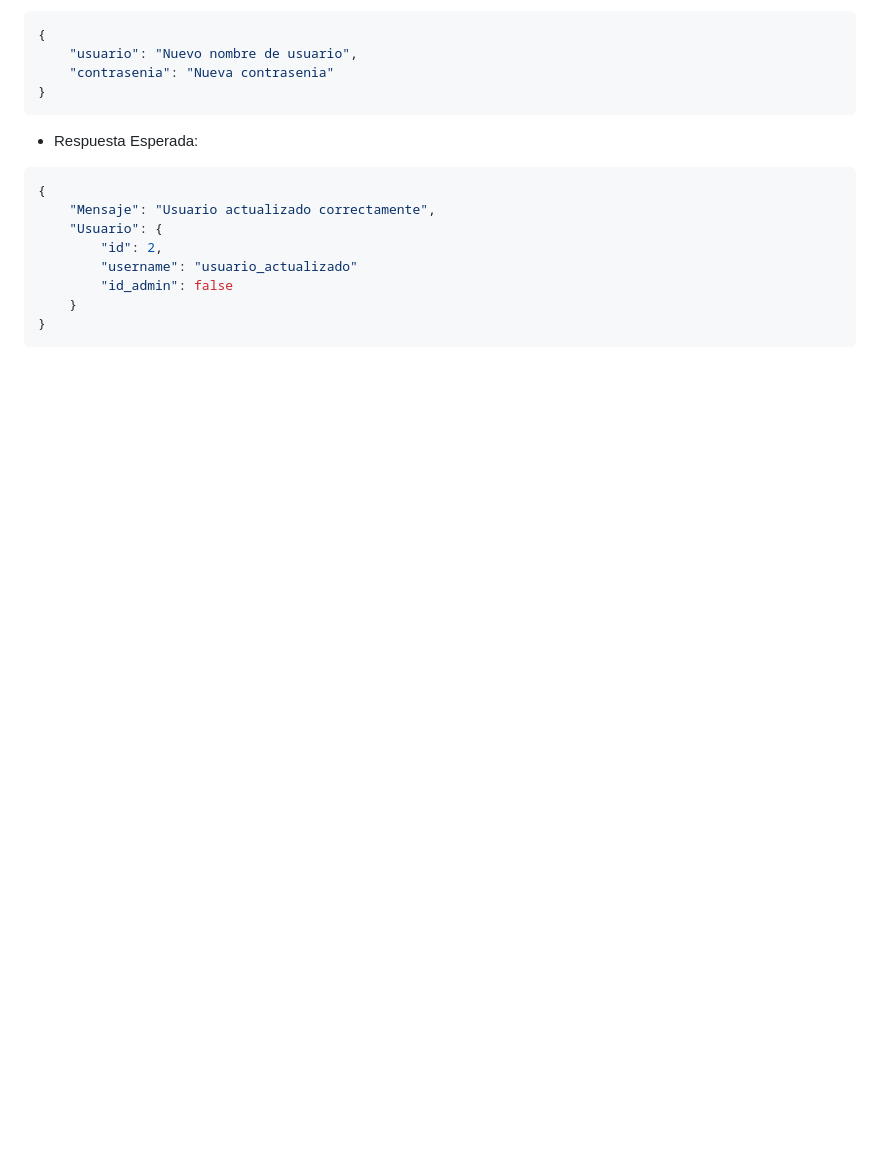
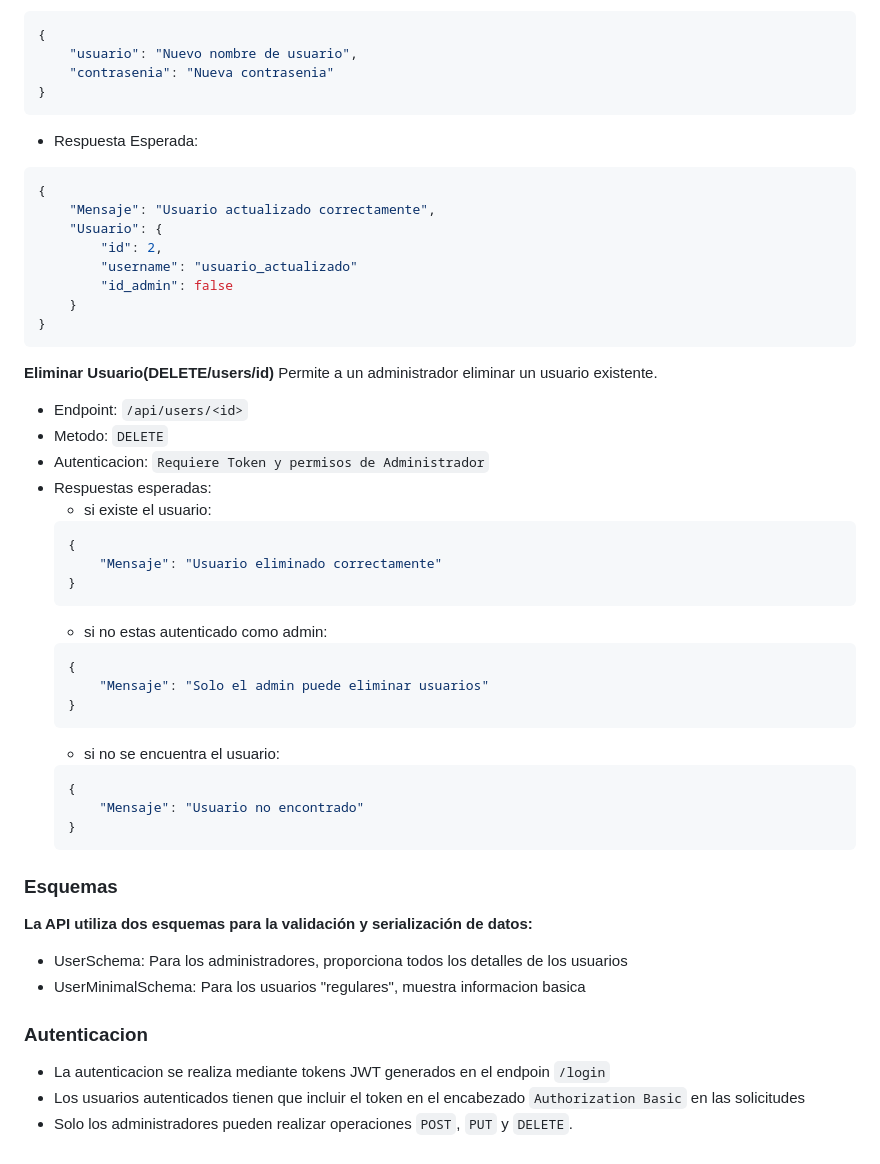
Before and after one commit to JoakoSavini/primer-efi-flask, a Markdown page: README.md, the part around one of its changes. GitHub-like rendering; blank space fills up the shorter version.

````diff
--- a/README.md
+++ b/README.md
@@ -140,3 +137,37 @@ Permite a un administrador actualizar los datos de un usuario existente.
     }
 }
 ```
+__Eliminar Usuario(DELETE/users/id)__
+Permite a un administrador eliminar un usuario existente.
+- Endpoint: `/api/users/<id>`
+- Metodo: `DELETE`
+- Autenticacion: `Requiere Token y permisos de Administrador`
+- Respuestas esperadas:
+    - si existe el usuario:
+    ```bash
+    {
+        "Mensaje": "Usuario eliminado correctamente"
+    }
+    ```
+    - si no estas autenticado como admin:
+    ```bash
+    {
+        "Mensaje": "Solo el admin puede eliminar usuarios"
+    }
+    ```
+    - si no se encuentra el usuario:
+    ```bash
+    {
+        "Mensaje": "Usuario no encontrado"
+    }
+    ```
+
+### Esquemas
+__La API utiliza dos esquemas para la validación y serialización de datos:__
+- UserSchema: Para los administradores, proporciona todos los detalles de los usuarios
+- UserMinimalSchema: Para los usuarios "regulares", muestra informacion basica
+
+### Autenticacion
+- La autenticacion se realiza mediante tokens JWT generados en el endpoin `/login`
+- Los usuarios autenticados tienen que incluir el token en el encabezado `Authorization Basic` en las solicitudes
+- Solo los administradores pueden realizar operaciones `POST`, `PUT` y `DELETE`.
````
Also changed, not shown: other parts of README.md (+19 -22 lines).
